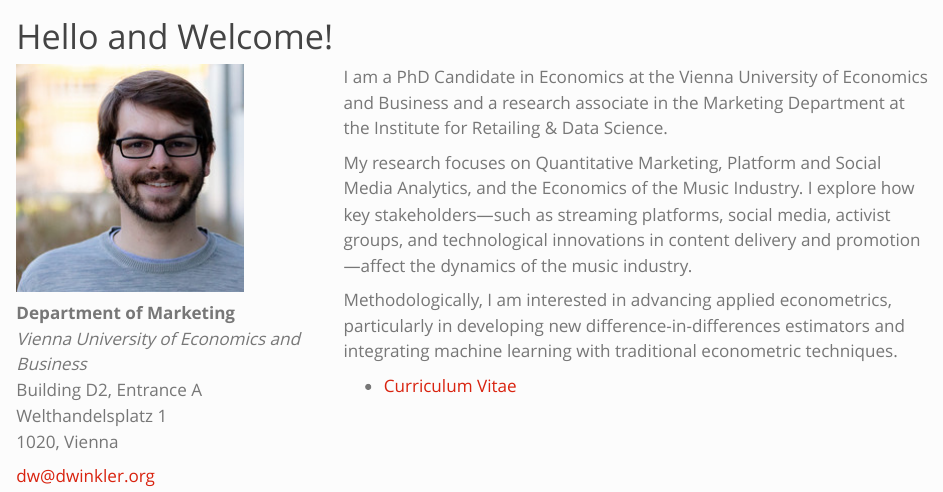
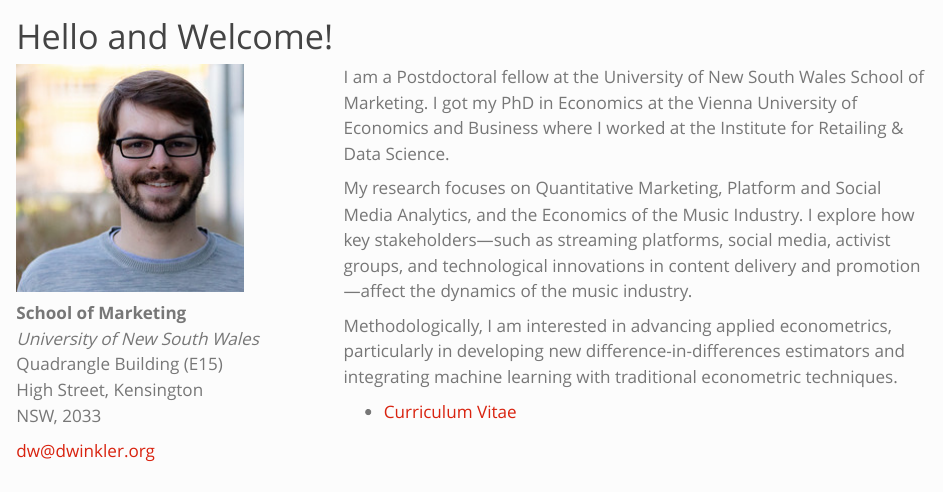
Before and after one commit to dwinkler1/dwinkler1.github.io, a Quarto document (index.qmd): the page in a window 1100 px wide, from its top. Rendered offline with R 4.5, knitr and Pandoc in place of Quarto, with nearby package versions.

Commit message:
update for move to australia

```diff
--- a/index.qmd
+++ b/index.qmd
@@ -10,11 +10,11 @@ toc: false
 
 ![](assets/head.jpeg)
 
-**Department of Marketing** <br>
-*Vienna University of Economics and Business* <br>
-Building D2, Entrance A <br>
-Welthandelsplatz 1 <br>
-1020, Vienna
+**School of Marketing** <br>
+*University of New South Wales* <br>
+Quadrangle Building (E15) <br>
+High Street, Kensington <br>
+NSW, 2033
 
 [dw@dwinkler.org](mailto:dw@dwinkler.org)
 
@@ -22,7 +22,7 @@ Welthandelsplatz 1 <br>
 
 ::: {.flex-item}
 
-I am a PhD Candidate in Economics at the Vienna University of Economics and Business and a research associate in the Marketing Department at the Institute for Retailing & Data Science.
+I am a Postdoctoral fellow at the University of New South Wales School of Marketing. I got my PhD in Economics at the Vienna University of Economics and Business where I worked at the Institute for Retailing & Data Science.
 <br>
 
 My research focuses on Quantitative Marketing, Platform and Social Media Analytics, and the Economics of the Music Industry. I explore how key stakeholders—such as streaming platforms, social media, activist groups, and technological innovations in content delivery and promotion—affect the dynamics of the music industry.
```
Also changed, not shown: research.qmd (+4 -4 lines), files/CV_Winkler.pdf.
